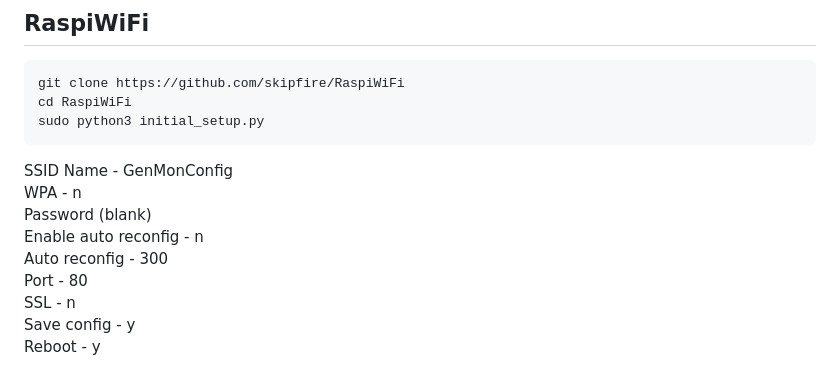
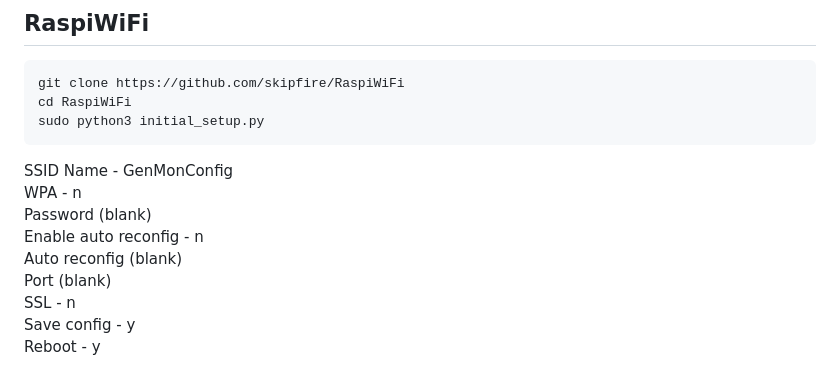
Before and after one commit to skipfire/genmon-addon, a Markdown page: README.md, the part around the change. Rendered like a GitHub page.

```diff
--- a/README.md
+++ b/README.md
@@ -44,8 +44,8 @@ SSID Name - GenMonConfig \
 WPA - n \
 Password (blank) \
 Enable auto reconfig - n \
-Auto reconfig - 300 \
-Port - 80 \
+Auto reconfig (blank) \
+Port (blank) \
 SSL - n \
 Save config - y \
 Reboot - y
```
